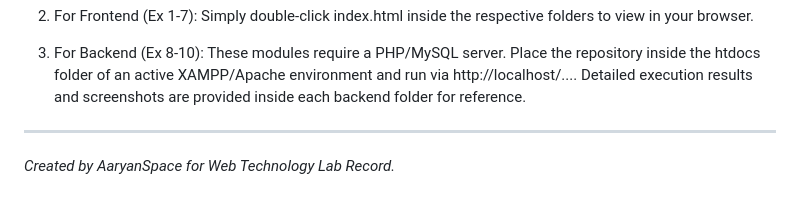
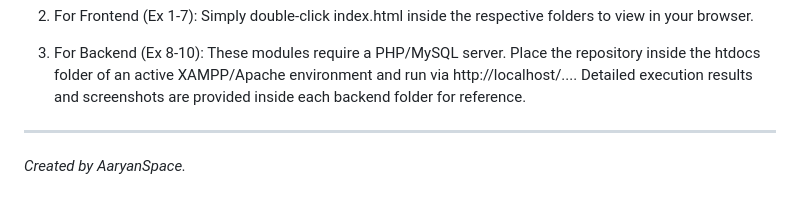
Before and after one commit to AaryanSpace/Web-Technology-Lab, a Markdown page: README.md, the part around the change. Rendered like a GitHub page.

Commit message:
Finalized Lab Record README 🚀

```diff
--- a/README.md
+++ b/README.md
@@ -66,4 +66,4 @@ State management across multiple HTTP requests.
 3. For Backend (Ex 8-10): These modules require a PHP/MySQL server. Place the repository inside the htdocs folder of an active XAMPP/Apache environment and run via http://localhost/.... Detailed execution results and screenshots are provided inside each backend folder for reference.
 
 ---
-*Created by AaryanSpace for Web Technology Lab Record.*
+*Created by AaryanSpace.*
```
